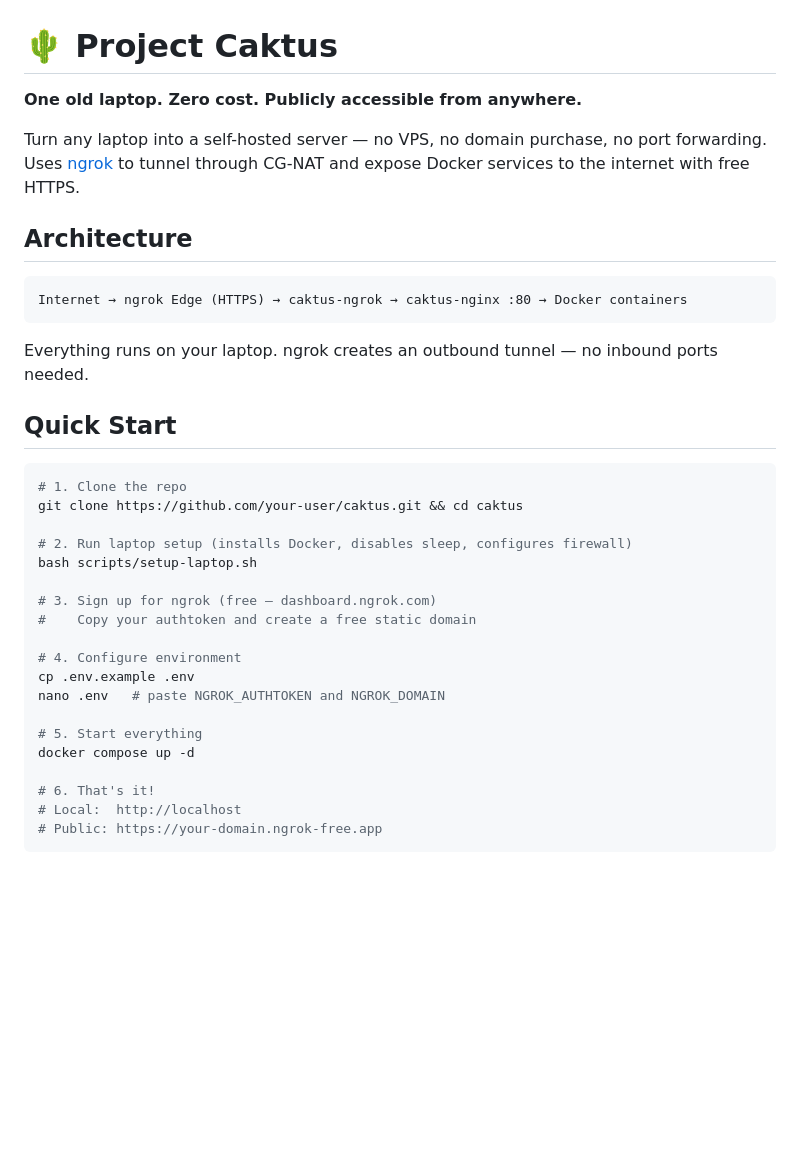
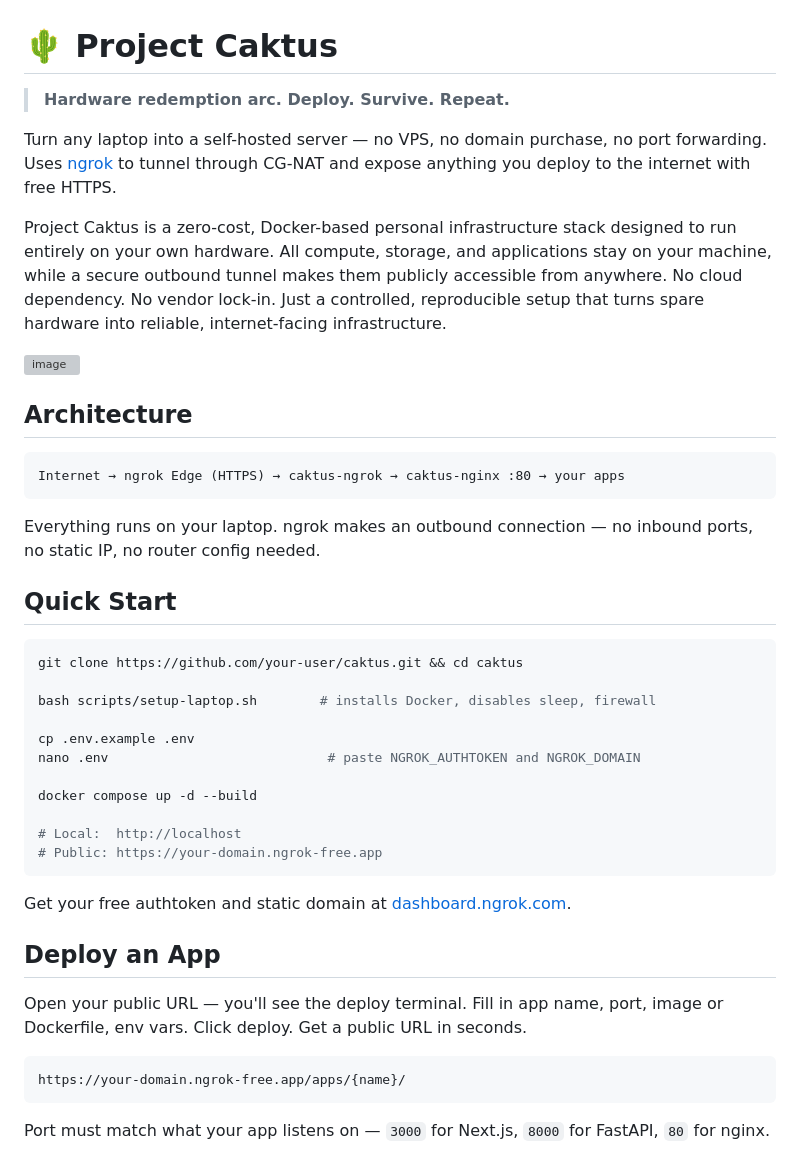
Before and after one commit to abjt01/caktus, a Markdown page: README.md, the part around one of its changes. Drawn GitHub-style; blank space fills up the shorter version; grey boxes are pictures that could not be loaded.

````diff
--- a/README.md
+++ b/README.md
@@ -1,38 +1,52 @@
 # 🌵 Project Caktus
 
-**One old laptop. Zero cost. Publicly accessible from anywhere.**
+> **Hardware redemption arc. Deploy. Survive. Repeat.**
 
-Turn any laptop into a self-hosted server — no VPS, no domain purchase, no port forwarding. Uses [ngrok](https://ngrok.com) to tunnel through CG-NAT and expose Docker services to the internet with free HTTPS.
+Turn any laptop into a self-hosted server — no VPS, no domain purchase, no port
+forwarding. Uses [ngrok](https://ngrok.com) to tunnel through CG-NAT and expose
+anything you deploy to the internet with free HTTPS.
+
+Project Caktus is a zero-cost, Docker-based personal infrastructure stack designed to run entirely on your own hardware. All compute, storage, and applications stay on your machine, while a secure outbound tunnel makes them publicly accessible from anywhere. No cloud dependency. No vendor lock-in.
+Just a controlled, reproducible setup that turns spare hardware into reliable, internet-facing infrastructure.
+
+<img width="2544" height="1500" alt="image" src="https://github.com/user-attachments/assets/e6c8b6ac-d1b2-45e9-879e-e4ae3ae96882" />
 
 ## Architecture
 
 ```
-Internet → ngrok Edge (HTTPS) → caktus-ngrok → caktus-nginx :80 → Docker containers
+Internet → ngrok Edge (HTTPS) → caktus-ngrok → caktus-nginx :80 → your apps
 ```
 
-Everything runs on your laptop. ngrok creates an outbound tunnel — no inbound ports needed.
+Everything runs on your laptop. ngrok makes an outbound connection — no inbound
+ports, no static IP, no router config needed.
 
 ## Quick Start
 
 ```bash
-# 1. Clone the repo
 git clone https://github.com/your-user/caktus.git && cd caktus
 
-# 2. Run laptop setup (installs Docker, disables sleep, configures firewall)
-bash scripts/setup-laptop.sh
+bash scripts/setup-laptop.sh        # installs Docker, disables sleep, firewall
 
-# 3. Sign up for ngrok (free — dashboard.ngrok.com)
-#    Copy your authtoken and create a free static domain
+cp .env.example .env
+nano .env                            # paste NGROK_AUTHTOKEN and NGROK_DOMAIN
 
-# 4. Configure environment
-cp .env.example .env
-nano .env   # paste NGROK_AUTHTOKEN and NGROK_DOMAIN
+docker compose up -d --build
 
-# 5. Start everything
-docker compose up -d
-
-# 6. That's it!
 # Local:  http://localhost
 # Public: https://your-domain.ngrok-free.app
 ```
 
+Get your free authtoken and static domain at [dashboard.ngrok.com](https://dashboard.ngrok.com).
+
+## Deploy an App
+
+Open your public URL — you'll see the deploy terminal. Fill in app name, port,
+image or Dockerfile, env vars. Click deploy. Get a public URL in seconds.
+
+```
+https://your-domain.ngrok-free.app/apps/{name}/
+```
+
+Port must match what your app listens on — `3000` for Next.js, `8000` for
+FastAPI, `80` for nginx.
+
````
Also changed, not shown: other parts of README.md (+33 -46 lines).
